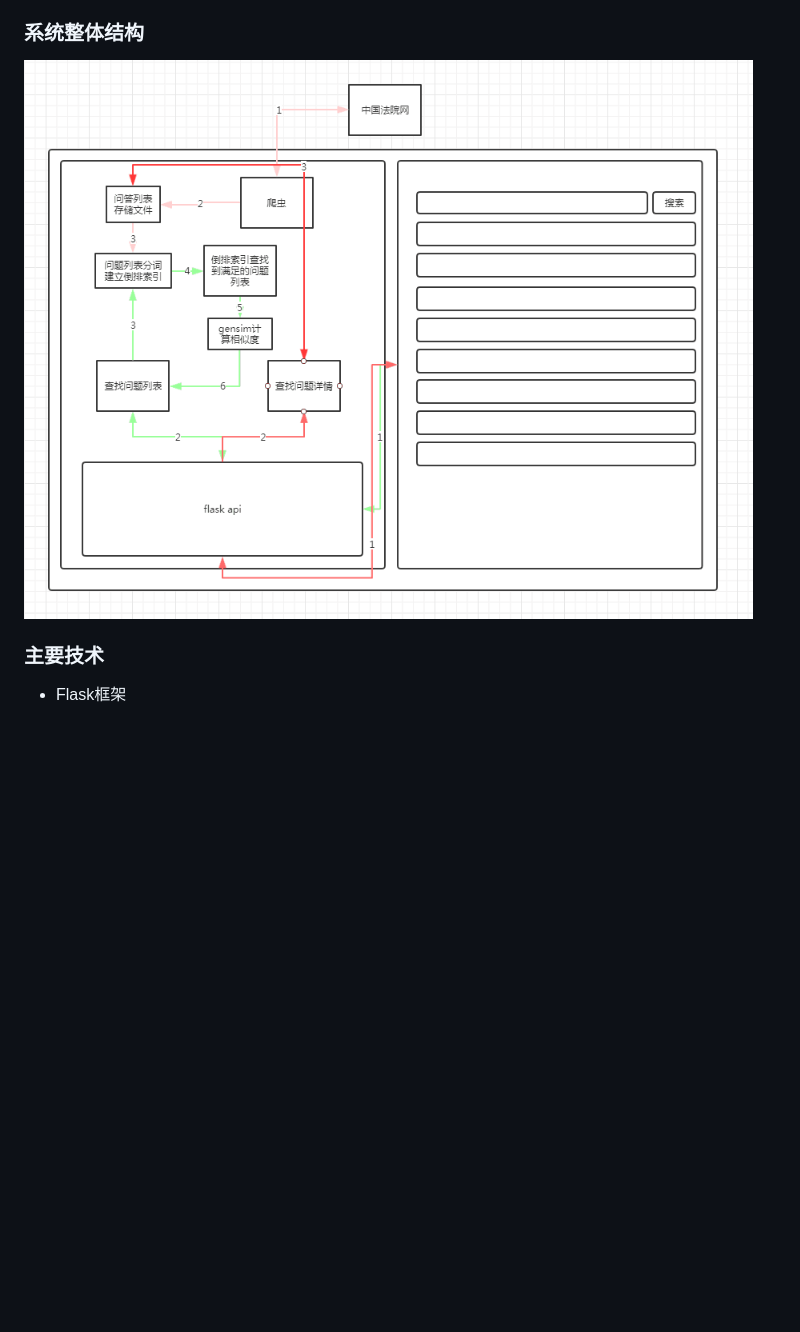
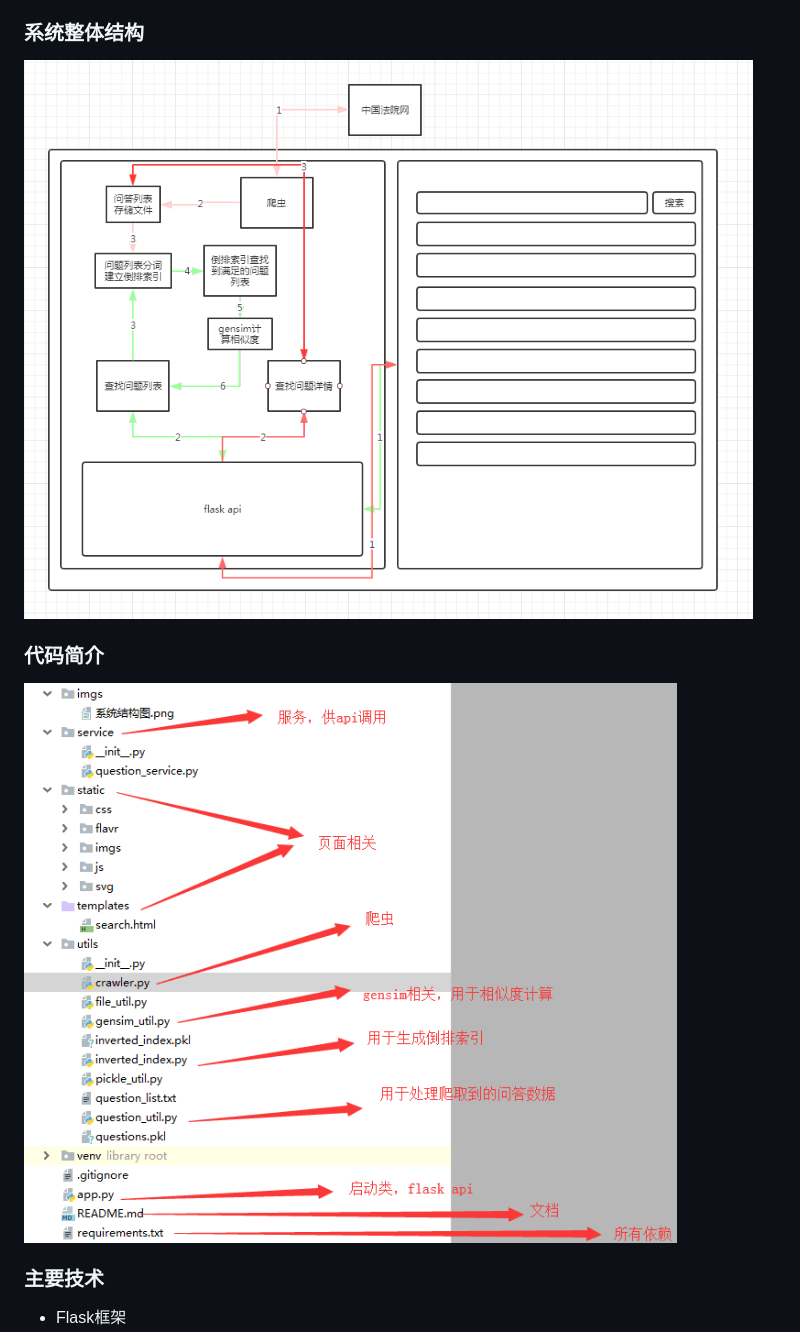
Before and after one commit to supermareo/chinacourt, a Markdown page: README.md, the part around the change. Rendered like a GitHub page; pictures changed too: imgs/代码功能.png (added); blank space fills up the shorter version.

Commit message:
write doc

```diff
--- a/README.md
+++ b/README.md
@@ -9,7 +9,10 @@
 - [Welcome | Flask (A Python Microframework)](http://flask.pocoo.org/)
 
 ### 系统整体结构
-![系统结构图](imgs/系统结构图.png)
+![](imgs/系统结构图.png)
+
+### 代码简介
+![](imgs/代码功能.png)
 
 ### 主要技术
 - Flask框架
```
